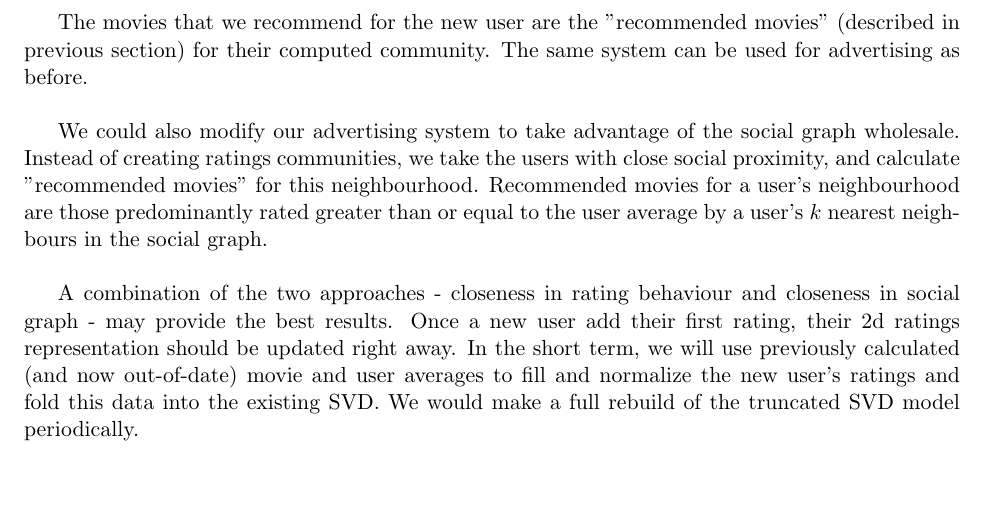
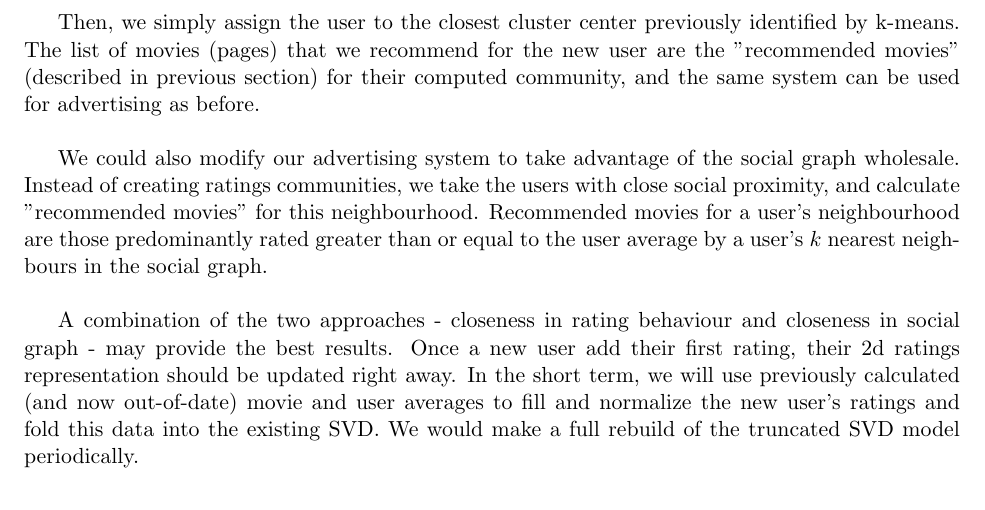
Before and after one commit to juleskuehn/comp4601, a LaTeX document (A2/Report/Kuehn_Ferch_COMP4601_A2.tex): part of page 5 of 6, cut at the place of the change, the shorter picture padded with empty space. The pictures show the PDF file A2/Report/Kuehn_Ferch_COMP4601_A2.pdf that the author committed with the source.

Commit message:
Assignment 2 submission

```diff
--- a/A2/Report/Kuehn_Ferch_COMP4601_A2.tex
+++ b/A2/Report/Kuehn_Ferch_COMP4601_A2.tex
@@ -173,7 +173,7 @@ $p_{i}$ : position of user with ID $i$ in 2d ratings space
 
 $U$ : set of IDs for $k$ nearest neighbours of new user\newline
 
-The movies that we recommend for the new user are the "recommended movies" (described in previous section) for their computed community. The same system can be used for advertising as before.\newline
+Then, we simply assign the user to the closest cluster center previously identified by k-means. The list of movies (pages) that we recommend for the new user are the "recommended movies" (described in previous section) for their computed community, and the same system can be used for advertising as before.\newline
 
 We could also modify our advertising system to take advantage of the social graph wholesale. Instead of creating ratings communities, we take the users with close social proximity, and calculate "recommended movies" for this neighbourhood. Recommended movies for a user's neighbourhood are those predominantly rated greater than or equal to the user average by a user's $k$ nearest neighbours in the social graph.\newline
 
```
Also changed, not shown: A2/COMP4601-RS/ANALYSIS.pdf (added), A2/COMP4601-RS/README.txt, A2/Report/Kuehn_Ferch_COMP4601_A2.pdf, A2/Report/comp4107_a2.pdf (deleted), A2/todo.txt (renamed from A2/COMP4601-RS/todo.txt), 5 other files.
